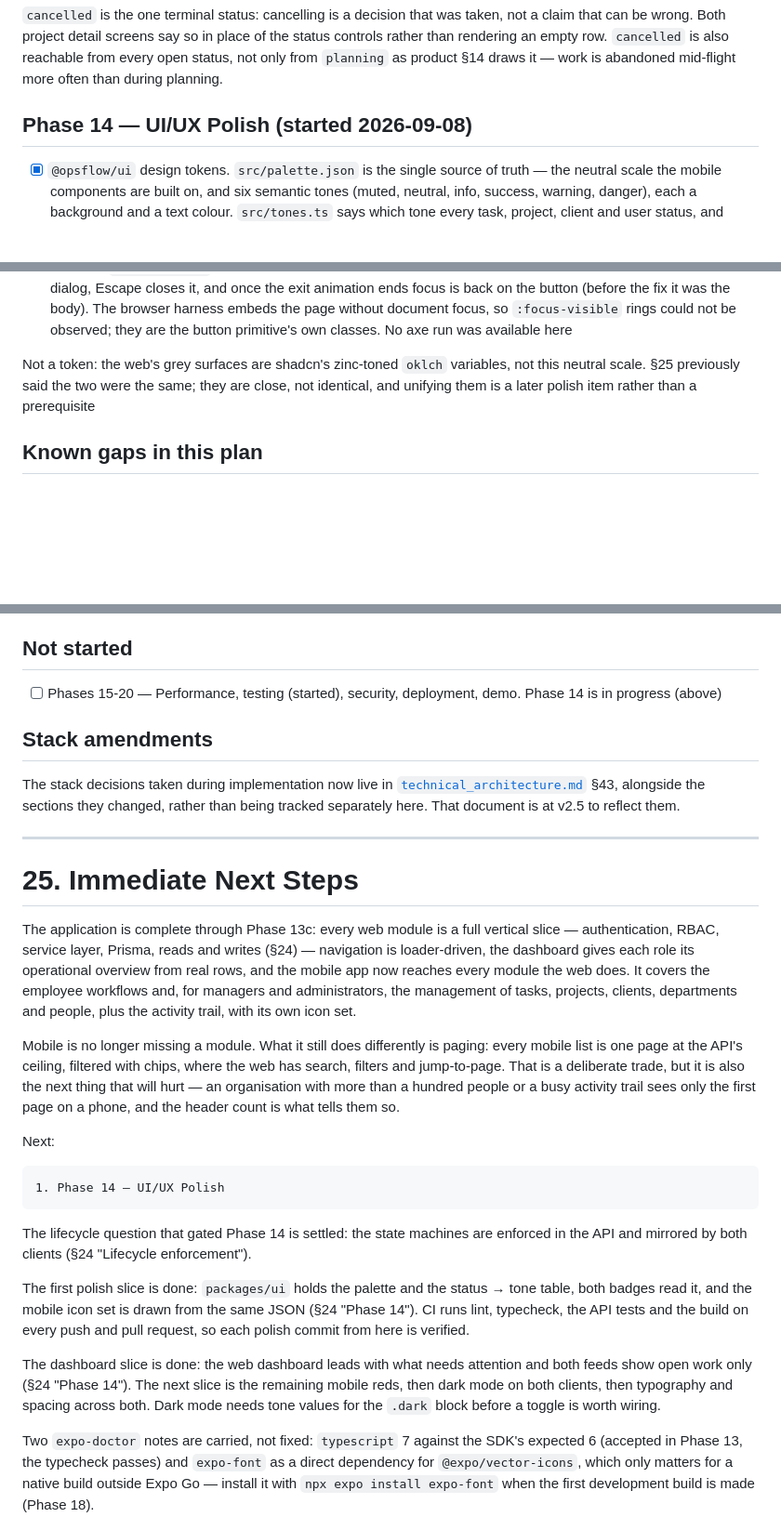
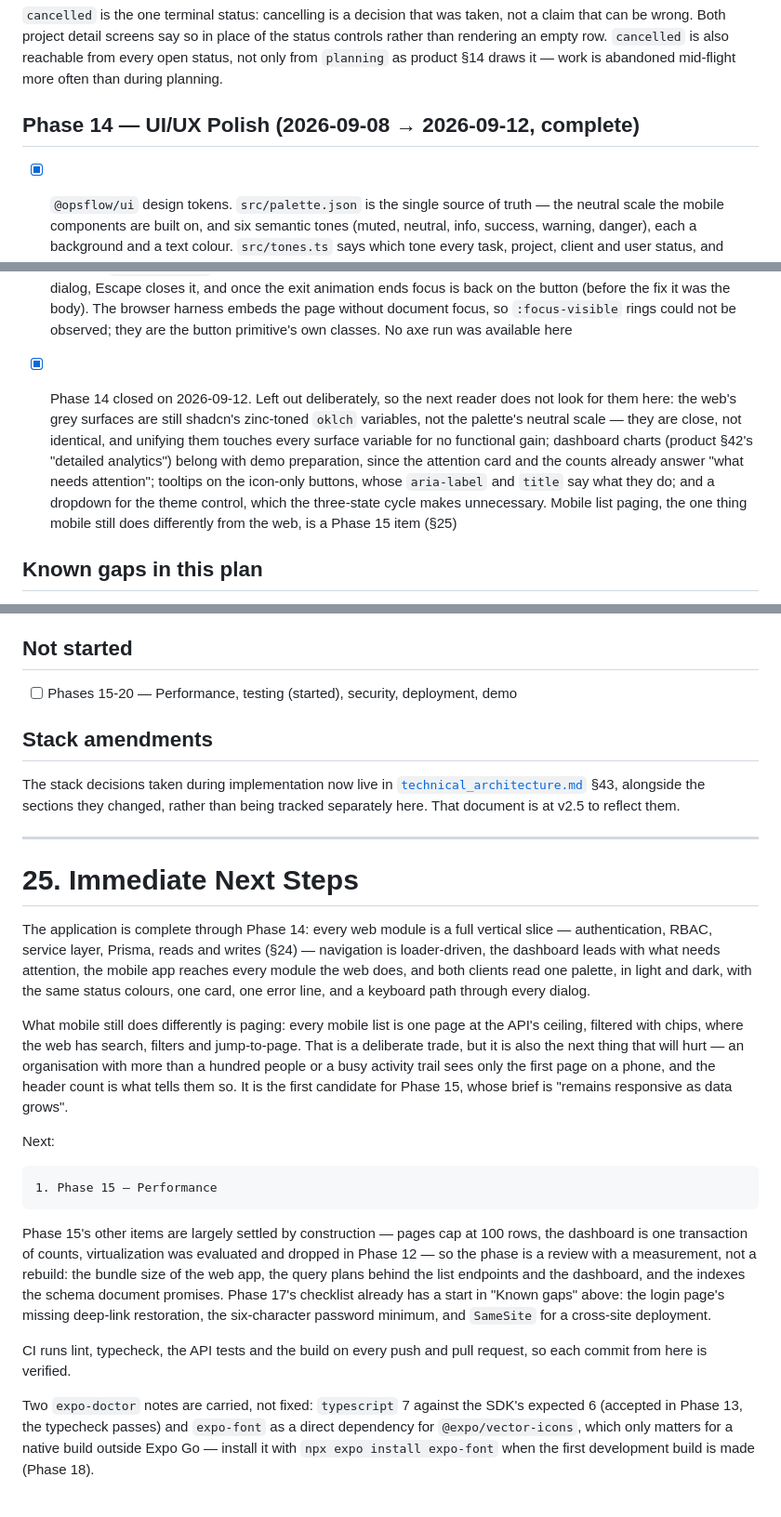
Before and after one commit to Ndet0/find-my-org, a Markdown page: docs/sprint.md, 3 parts joined by grey strips. Shown at 93% size. Rendered like a GitHub page; blank space fills up the shorter version.

Commit message:
Close Phase 14 in sprint.md and point the next steps at Phase 15
Co-Authored-By: Claude Fable 5.1 <noreply@anthropic.com>

````diff
--- a/docs/sprint.md
+++ b/docs/sprint.md
@@ -1886,7 +1886,7 @@ is also reachable from every open status, not only from `planning` as
 product §14 draws it — work is abandoned mid-flight more often than during
 planning.
 
-## Phase 14 — UI/UX Polish (started 2026-09-08)
+## Phase 14 — UI/UX Polish (2026-09-08 → 2026-09-12, complete)
 
 - [x] `@opsflow/ui` design tokens. `src/palette.json` is the single source of
   truth — the neutral scale the mobile components are built on, and six
@@ -2155,10 +2155,17 @@ planning.
   observed; they are the button primitive's own classes. No axe run was
   available here
 
-Not a token: the web's grey surfaces are shadcn's zinc-toned `oklch`
-variables, not this neutral scale. §25 previously said the two were the
-same; they are close, not identical, and unifying them is a later polish
-item rather than a prerequisite
+- [x] Phase 14 closed on 2026-09-12. Left out deliberately, so the next
+  reader does not look for them here: the web's grey surfaces are still
+  shadcn's zinc-toned `oklch` variables, not the palette's neutral scale —
+  they are close, not identical, and unifying them touches every surface
+  variable for no functional gain; dashboard charts (product §42's
+  "detailed analytics") belong with demo preparation, since the attention
+  card and the counts already answer "what needs attention"; tooltips on
+  the icon-only buttons, whose `aria-label` and `title` say what they do;
+  and a dropdown for the theme control, which the three-state cycle makes
+  unnecessary. Mobile list paging, the one thing mobile still does
+  differently from the web, is a Phase 15 item (§25)
 
 ## Known gaps in this plan
 
@@ -2204,8 +2211,7 @@ item rather than a prerequisite
 
 ## Not started
 
-- [ ] Phases 15-20 — Performance, testing (started), security, deployment, demo.
-  Phase 14 is in progress (above)
+- [ ] Phases 15-20 — Performance, testing (started), security, deployment, demo
 
 ## Stack amendments
 
@@ -2218,42 +2224,38 @@ is at v2.5 to reflect them.
 
 # 25. Immediate Next Steps
 
-The application is complete through Phase 13c: every web module is a full
+The application is complete through Phase 14: every web module is a full
 vertical slice — authentication, RBAC, service layer, Prisma, reads and writes
-(§24) — navigation is loader-driven, the dashboard gives each role its
-operational overview from real rows, and the mobile app now reaches every
-module the web does. It covers the employee workflows and, for managers and
-administrators, the management of tasks, projects, clients, departments and
-people, plus the activity trail, with its own icon set.
-
-Mobile is no longer missing a module. What it still does differently is
-paging: every mobile list is one page at the API's ceiling, filtered with
-chips, where the web has search, filters and jump-to-page. That is a
-deliberate trade, but it is also the next thing that will hurt — an
-organisation with more than a hundred people or a busy activity trail sees
-only the first page on a phone, and the header count is what tells them so.
+(§24) — navigation is loader-driven, the dashboard leads with what needs
+attention, the mobile app reaches every module the web does, and both
+clients read one palette, in light and dark, with the same status colours,
+one card, one error line, and a keyboard path through every dialog.
+
+What mobile still does differently is paging: every mobile list is one page
+at the API's ceiling, filtered with chips, where the web has search, filters
+and jump-to-page. That is a deliberate trade, but it is also the next thing
+that will hurt — an organisation with more than a hundred people or a busy
+activity trail sees only the first page on a phone, and the header count is
+what tells them so. It is the first candidate for Phase 15, whose brief is
+"remains responsive as data grows".
 
 Next:
 
 ```text
-1. Phase 14 — UI/UX Polish
+1. Phase 15 — Performance
 ```
 
-The lifecycle question that gated Phase 14 is settled: the state machines
-are enforced in the API and mirrored by both clients (§24 "Lifecycle
-enforcement").
-
-The first polish slice is done: `packages/ui` holds the palette and the
-status → tone table, both badges read it, and the mobile icon set is drawn
-from the same JSON (§24 "Phase 14"). CI runs lint, typecheck, the API tests
-and the build on every push and pull request, so each polish commit from
-here is verified.
-
-The dashboard slice is done: the web dashboard leads with what needs
-attention and both feeds show open work only (§24 "Phase 14"). The next
-slice is the remaining mobile reds, then dark mode on both clients, then
-typography and spacing across both. Dark mode needs tone values for the
-`.dark` block before a toggle is worth wiring.
+Phase 15's other items are largely settled by construction — pages cap at
+100 rows, the dashboard is one transaction of counts, virtualization was
+evaluated and dropped in Phase 12 — so the phase is a review with a
+measurement, not a rebuild: the bundle size of the web app, the query plans
+behind the list endpoints and the dashboard, and the indexes the schema
+document promises. Phase 17's checklist already has a start in "Known gaps"
+above: the login page's missing deep-link restoration, the six-character
+password minimum, and `SameSite` for a cross-site deployment.
+
+CI runs lint, typecheck, the API tests and the build on every push and pull
+request, so each commit from here is verified.
 
 Two `expo-doctor` notes are carried, not fixed: `typescript` 7 against the
 SDK's expected 6 (accepted in Phase 13, the typecheck passes) and
````
